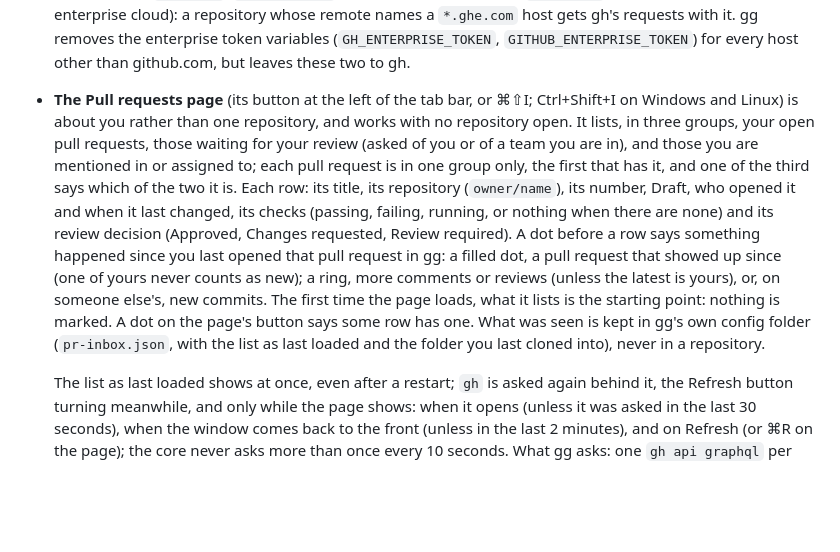
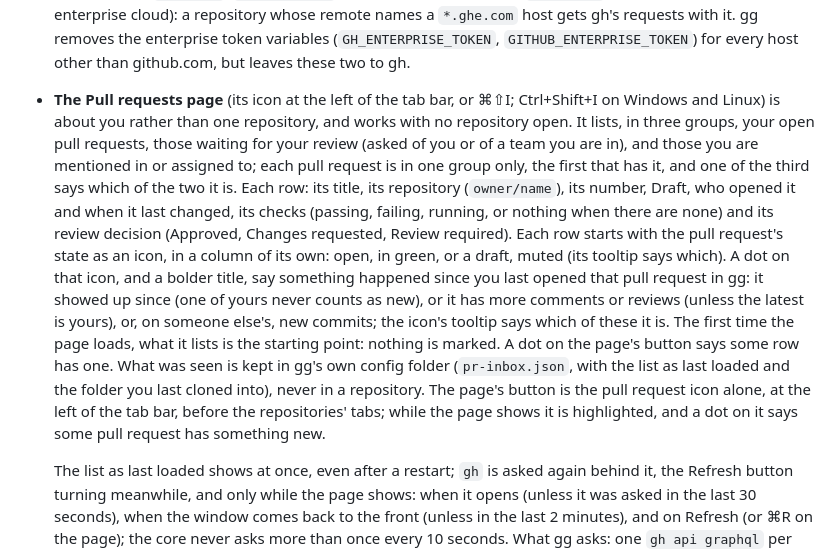
Before and after one commit to KhanShaheb34/gg, a Markdown page: docs/usage.md, the part around the change. Rendered like a GitHub page; blank space fills up the shorter version.

```diff
--- a/docs/usage.md
+++ b/docs/usage.md
@@ -194,21 +194,25 @@ overview is not enough. On Windows and Linux, Ctrl stands for ⌘ throughout.
   remote names a `*.ghe.com` host gets gh's requests with it. gg removes the enterprise
   token variables (`GH_ENTERPRISE_TOKEN`, `GITHUB_ENTERPRISE_TOKEN`) for every host other
   than github.com, but leaves these two to gh.
-- **The Pull requests page** (its button at the left of the tab bar, or ⌘⇧I; Ctrl+Shift+I
+- **The Pull requests page** (its icon at the left of the tab bar, or ⌘⇧I; Ctrl+Shift+I
   on Windows and Linux) is about you rather than one repository, and works with no repository
   open. It lists, in three groups, your open pull requests, those waiting for your review
   (asked of you or of a team you are in), and those you are mentioned in or assigned to; each
   pull request is in one group only, the first that has it, and one of the third says which of
   the two it is. Each row: its title, its repository (`owner/name`), its number, Draft, who
   opened it and when it last changed, its checks (passing, failing, running, or nothing when
-  there are none) and its review decision (Approved, Changes requested, Review required). A
-  dot before a row says something happened since you last opened that pull request in gg: a
-  filled dot, a pull request that showed up since (one of yours never counts as new); a ring,
-  more comments or reviews (unless the latest is yours), or, on someone else's, new commits.
+  there are none) and its review decision (Approved, Changes requested, Review required). Each
+  row starts with the pull request's state as an icon, in a column of its own: open, in green,
+  or a draft, muted (its tooltip says which). A dot on that icon, and a bolder title, say
+  something happened since you last opened that pull request in gg: it showed up since (one of
+  yours never counts as new), or it has more comments or reviews (unless the latest is yours),
+  or, on someone else's, new commits; the icon's tooltip says which of these it is.
   The first time the page loads, what it lists is the starting point: nothing is marked. A
   dot on the page's button says some row has one. What was seen is kept in gg's own config
   folder (`pr-inbox.json`, with the list as last loaded and the folder you last cloned into),
-  never in a repository.
+  never in a repository. The page's button is the pull request icon alone, at the left of the
+  tab bar, before the repositories' tabs; while the page shows it is highlighted, and a dot on
+  it says some pull request has something new.
 
   The list as last loaded shows at once, even after a restart; `gh` is asked again behind it,
   the Refresh button turning meanwhile, and only while the page shows: when it opens (unless
```
Also changed, not shown: README.md (+4 -3 lines), docs/screens/inbox-dark.png, docs/screens/inbox-light.png, 4 other files.
